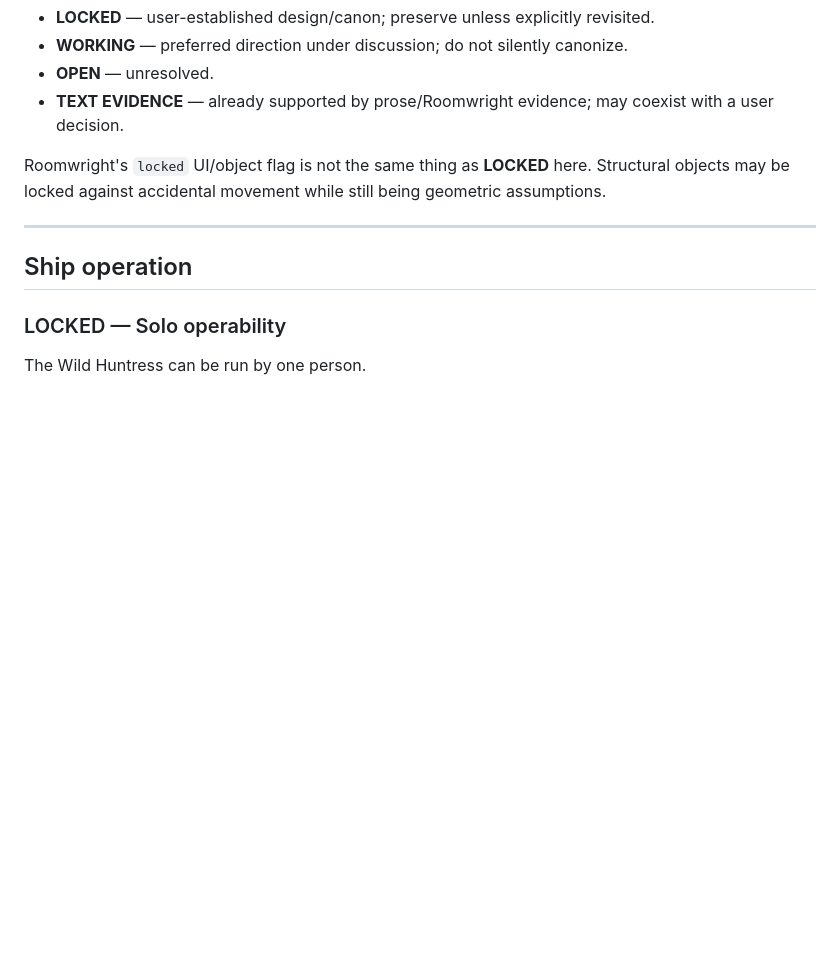
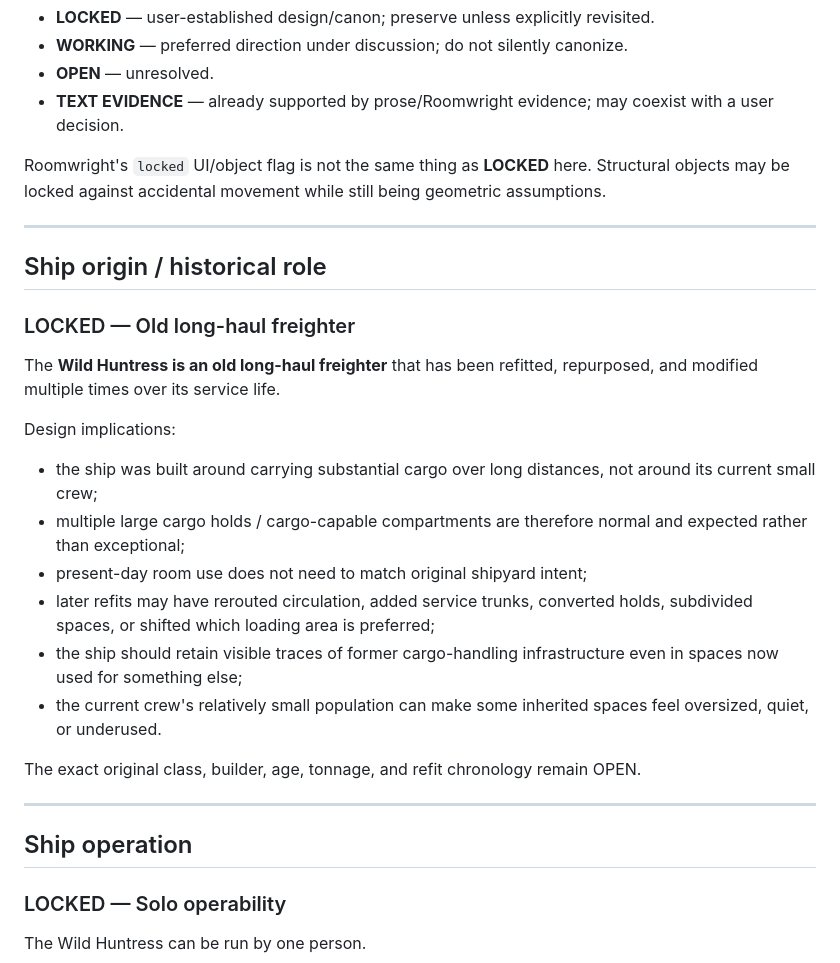
Before and after one commit to JellyKid-PEW/VoxHumanaSF, a Markdown page: roomwright/HUNTRESS_DESIGN_DECISIONS.md, the part around one of its changes. GitHub-like rendering; blank space fills up the shorter version.

```diff
--- a/roomwright/HUNTRESS_DESIGN_DECISIONS.md
+++ b/roomwright/HUNTRESS_DESIGN_DECISIONS.md
@@ -10,6 +10,26 @@ Use the following status language:
 - **TEXT EVIDENCE** — already supported by prose/Roomwright evidence; may coexist with a user decision.
 
 Roomwright's `locked` UI/object flag is not the same thing as **LOCKED** here. Structural objects may be locked against accidental movement while still being geometric assumptions.
+
+---
+
+
+## Ship origin / historical role
+
+### LOCKED — Old long-haul freighter
+
+The **Wild Huntress is an old long-haul freighter** that has been refitted, repurposed, and modified multiple times over its service life.
+
+Design implications:
+- the ship was built around carrying substantial cargo over long distances, not around its current small crew;
+- multiple large cargo holds / cargo-capable compartments are therefore normal and expected rather than exceptional;
+- present-day room use does not need to match original shipyard intent;
+- later refits may have rerouted circulation, added service trunks, converted holds, subdivided spaces, or shifted which loading area is preferred;
+- the ship should retain visible traces of former cargo-handling infrastructure even in spaces now used for something else;
+- the current crew's relatively small population can make some inherited spaces feel oversized, quiet, or underused.
+
+The exact original class, builder, age, tonnage, and refit chronology remain OPEN.
+
 
 ---
 
```
Also changed, not shown: other parts of roomwright/HUNTRESS_DESIGN_DECISIONS.md (+22 -17 lines).
